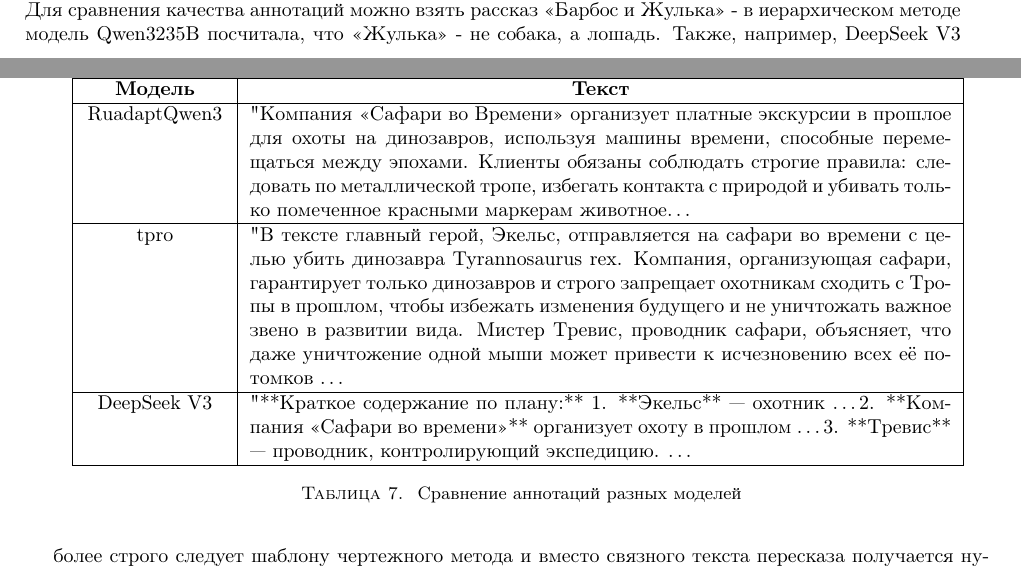
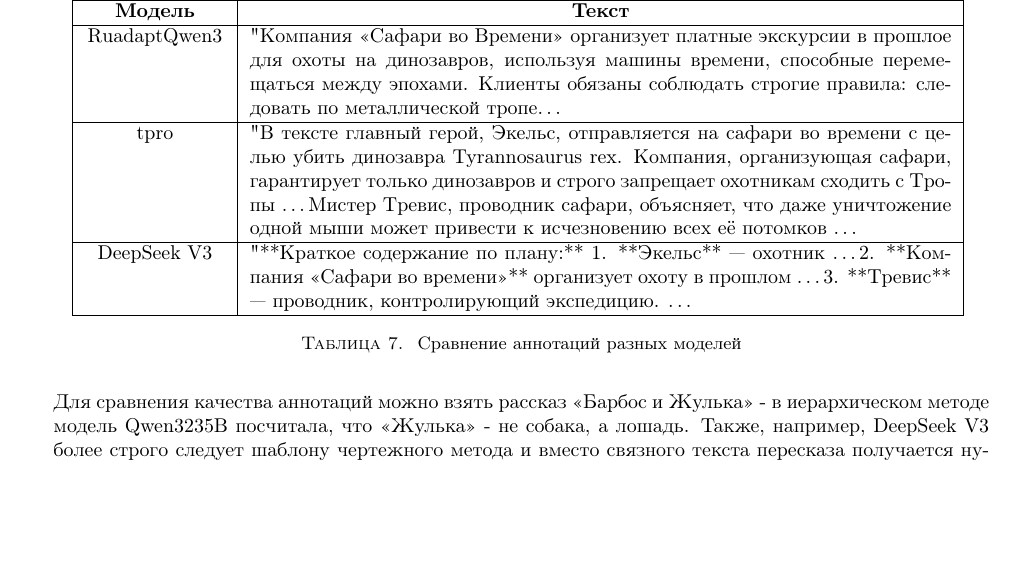
Before and after one commit to Nejimaki-Tori/Ai-journey--boooksum, a LaTeX paper (main.tex): two parts of pages 6 and 7 of 8 before the commit and part of page 7 of 8 after it, the two joined at a grey line, cut so that both start at the same text, the shorter picture padded with empty space. Compiled offline with pdfLaTeX.

Commit message:
поправил ошибку Overfull \vbox- too high

```diff
--- a/main.tex
+++ b/main.tex
@@ -407,13 +407,12 @@
 
 \makecell{RuadaptQwen3} & "Компания «Сафари во Времени» организует платные экскурсии в прошлое для охоты на динозавров,
 используя машины времени, способные перемещаться между эпохами.
-Клиенты обязаны соблюдать строгие правила: следовать по металлической тропе,
-избегать контакта с природой и убивать только помеченное красными маркерам животное\dots
+Клиенты обязаны соблюдать строгие правила: следовать по металлической тропе\dots
  \\ \hline
 
 \makecell{tpro} & "В тексте главный герой, Экельс, отправляется на сафари во времени с целью убить динозавра Tyrannosaurus rex.
 Компания, организующая сафари, гарантирует только динозавров и строго запрещает охотникам сходить
-с Тропы в прошлом, чтобы избежать изменения будущего и не уничтожать важное звено в развитии вида.
+с Тропы \dots
 Мистер Тревис, проводник сафари, объясняет, что даже уничтожение одной мыши может привести к исчезновению всех её потомков \dots
  \\ \hline
 
```
Also changed, not shown: main.pdf, main.tex (22 more changed lines), 5 other files.
